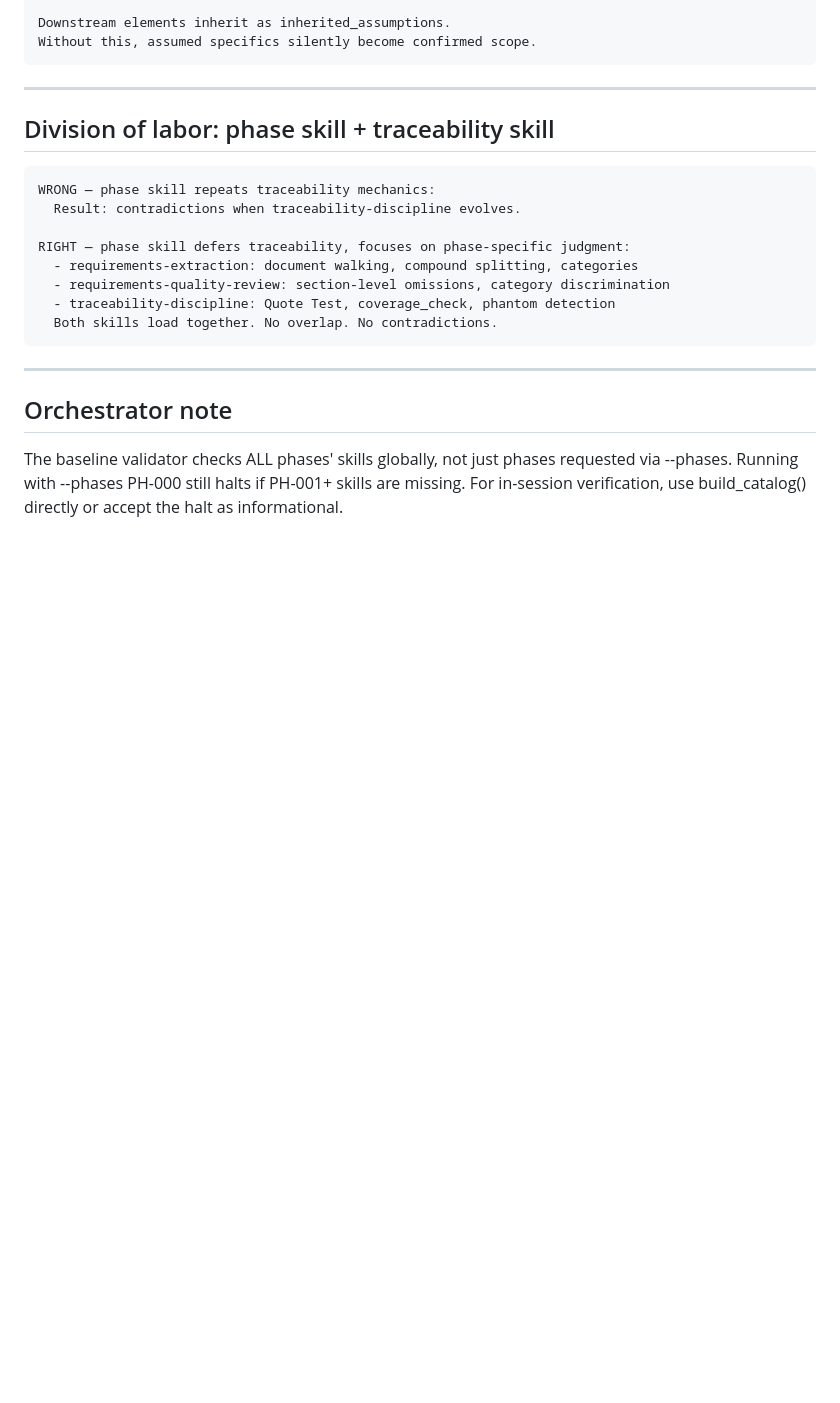
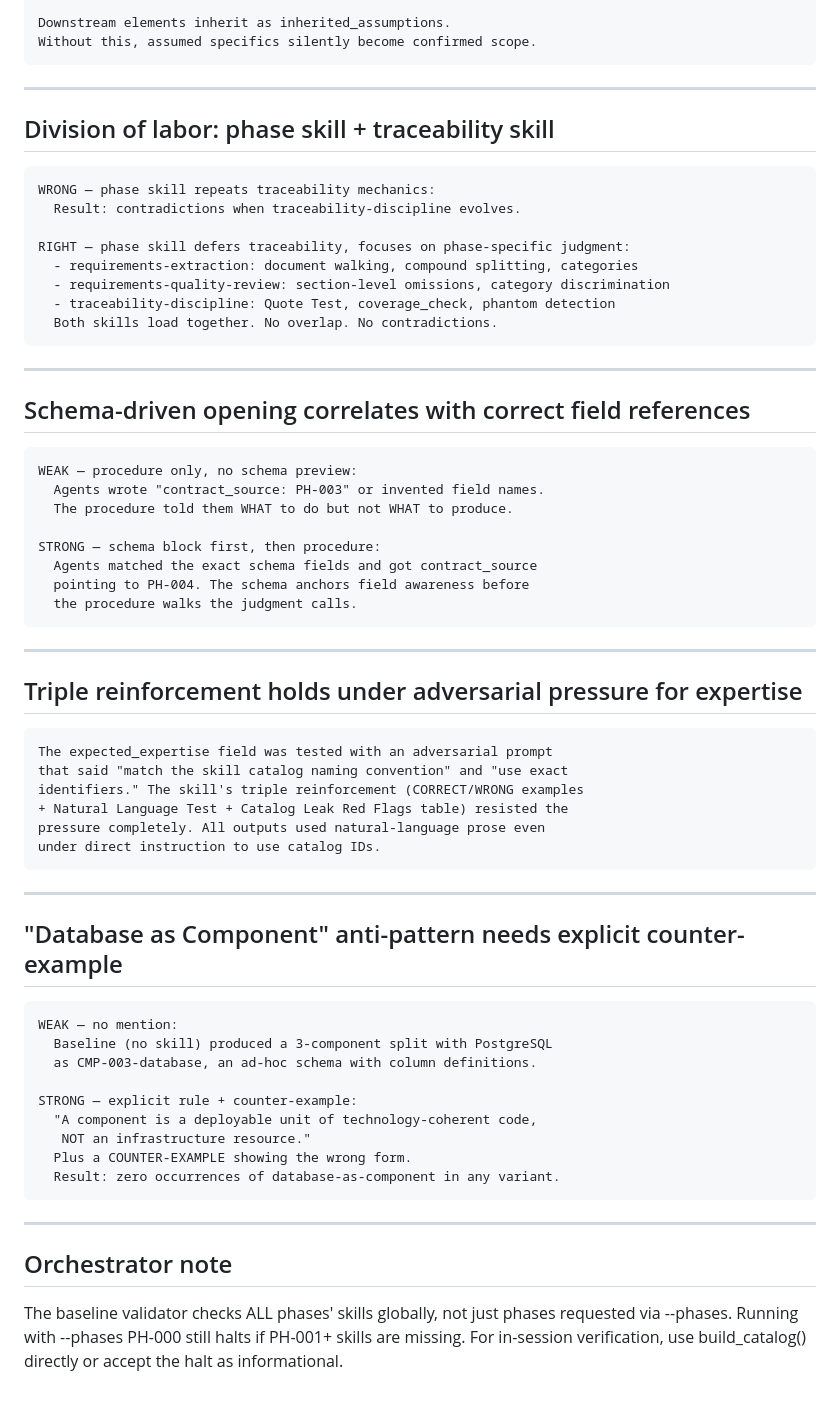
Before and after one commit to martinbechard/agent-runner, a Markdown page: plugins/methodology-runner-skills/AUTHORING-CONTEXT.md, the part around the change. Drawn GitHub-style; blank space fills up the shorter version.

````diff
--- a/plugins/methodology-runner-skills/AUTHORING-CONTEXT.md
+++ b/plugins/methodology-runner-skills/AUTHORING-CONTEXT.md
@@ -149,6 +149,50 @@ RIGHT — phase skill defers traceability, focuses on phase-specific judgment:
 
 ---
 
+## Schema-driven opening correlates with correct field references
+
+```
+WEAK — procedure only, no schema preview:
+  Agents wrote "contract_source: PH-003" or invented field names.
+  The procedure told them WHAT to do but not WHAT to produce.
+
+STRONG — schema block first, then procedure:
+  Agents matched the exact schema fields and got contract_source
+  pointing to PH-004. The schema anchors field awareness before
+  the procedure walks the judgment calls.
+```
+
+---
+
+## Triple reinforcement holds under adversarial pressure for expertise
+
+```
+The expected_expertise field was tested with an adversarial prompt
+that said "match the skill catalog naming convention" and "use exact
+identifiers." The skill's triple reinforcement (CORRECT/WRONG examples
++ Natural Language Test + Catalog Leak Red Flags table) resisted the
+pressure completely. All outputs used natural-language prose even
+under direct instruction to use catalog IDs.
+```
+
+---
+
+## "Database as Component" anti-pattern needs explicit counter-example
+
+```
+WEAK — no mention:
+  Baseline (no skill) produced a 3-component split with PostgreSQL
+  as CMP-003-database, an ad-hoc schema with column definitions.
+
+STRONG — explicit rule + counter-example:
+  "A component is a deployable unit of technology-coherent code,
+   NOT an infrastructure resource."
+  Plus a COUNTER-EXAMPLE showing the wrong form.
+  Result: zero occurrences of database-as-component in any variant.
+```
+
+---
+
 ## Orchestrator note
 
 The baseline validator checks ALL phases' skills globally, not just
````
Also changed, not shown: 1 other file.
